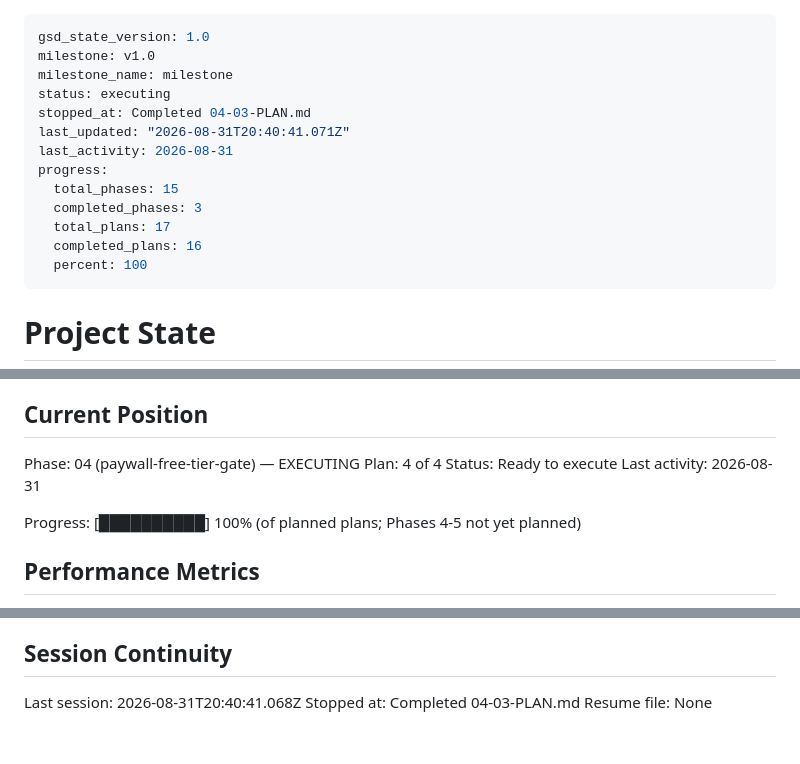
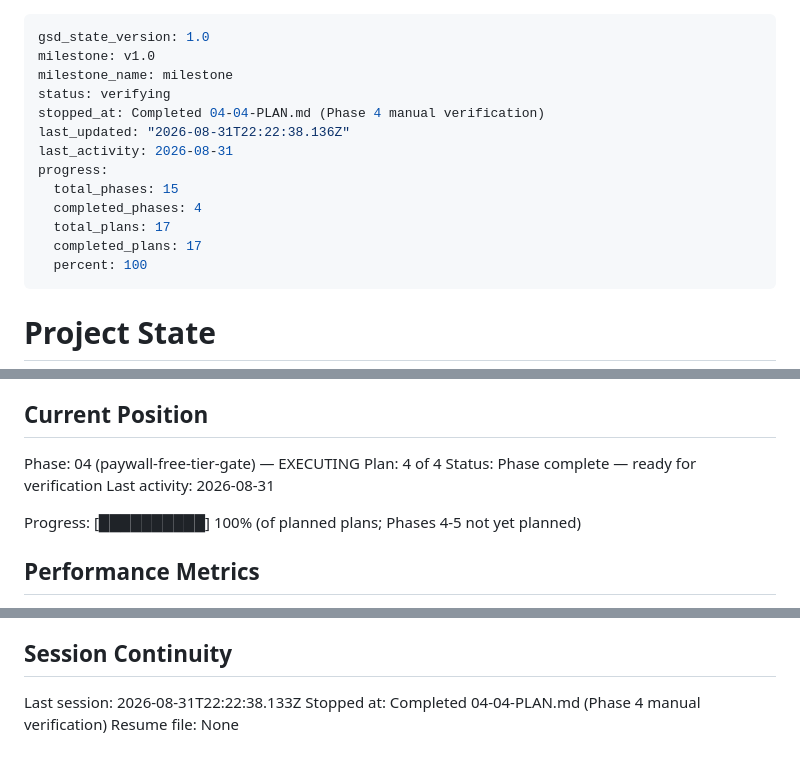
Before and after one commit to patrickhoughton/word-puzzle-ios, a Markdown page: .planning/STATE.md, 3 parts joined by grey strips. Rendered like a GitHub page.

Commit message:
docs(04-04): complete manual verification checkpoint for paywall gate

```diff
--- a/.planning/STATE.md
+++ b/.planning/STATE.md
@@ -2,15 +2,15 @@
 gsd_state_version: 1.0
 milestone: v1.0
 milestone_name: milestone
-status: executing
-stopped_at: Completed 04-03-PLAN.md
-last_updated: "2026-08-31T20:40:41.071Z"
+status: verifying
+stopped_at: Completed 04-04-PLAN.md (Phase 4 manual verification)
+last_updated: "2026-08-31T22:22:38.136Z"
 last_activity: 2026-08-31
 progress:
   total_phases: 15
-  completed_phases: 3
+  completed_phases: 4
   total_plans: 17
-  completed_plans: 16
+  completed_plans: 17
   percent: 100
 ---
 
@@ -27,7 +27,7 @@ See: .planning/PROJECT.md (updated 2026-08-27)
 
 Phase: 04 (paywall-free-tier-gate) — EXECUTING
 Plan: 4 of 4
-Status: Ready to execute
+Status: Phase complete — ready for verification
 Last activity: 2026-08-31
 
 Progress: [██████████] 100% (of planned plans; Phases 4-5 not yet planned)
@@ -107,6 +110,6 @@ None yet.
 
 ## Session Continuity
 
-Last session: 2026-08-31T20:40:41.068Z
-Stopped at: Completed 04-03-PLAN.md
+Last session: 2026-08-31T22:22:38.133Z
+Stopped at: Completed 04-04-PLAN.md (Phase 4 manual verification)
 Resume file: None
```
Also changed, not shown: other parts of .planning/STATE.md (+3 -0 lines), .planning/ROADMAP.md (+1 -1 lines), 1 other file.
